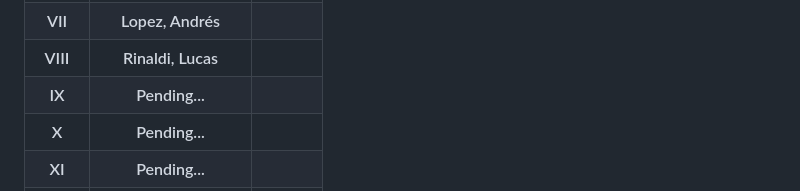
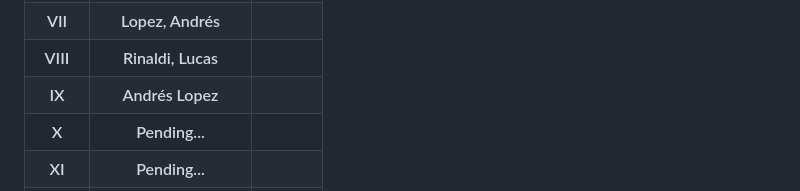
Before and after one commit to CodeSystem2022/PrimatesCuartoSemestre, a Markdown page: README.md, the part around the change. Drawn GitHub-style.

```diff
--- a/README.md
+++ b/README.md
@@ -51,7 +51,7 @@
   </tr>
   <tr>
     <th>IX</th>
-    <th>Pending...</th>
+    <th>Andrés Lopez</th>
     <th>    </th>
   </tr>
   <tr>
```
